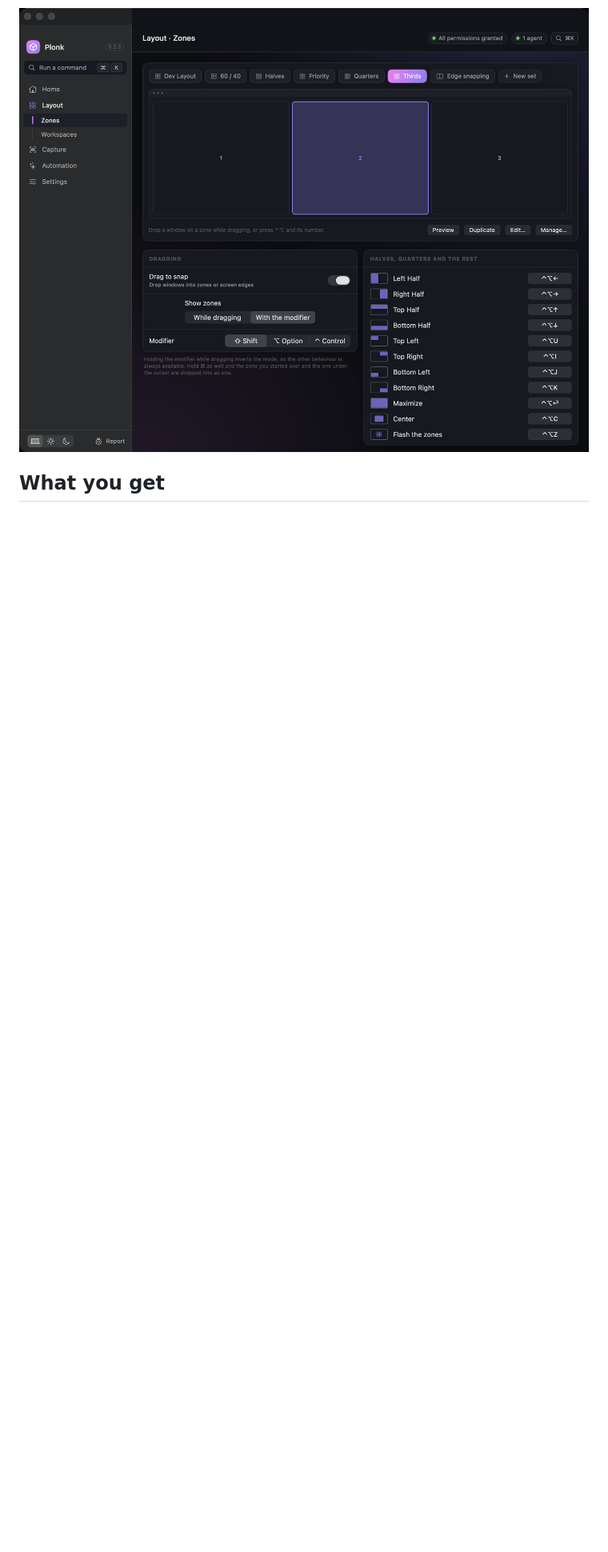
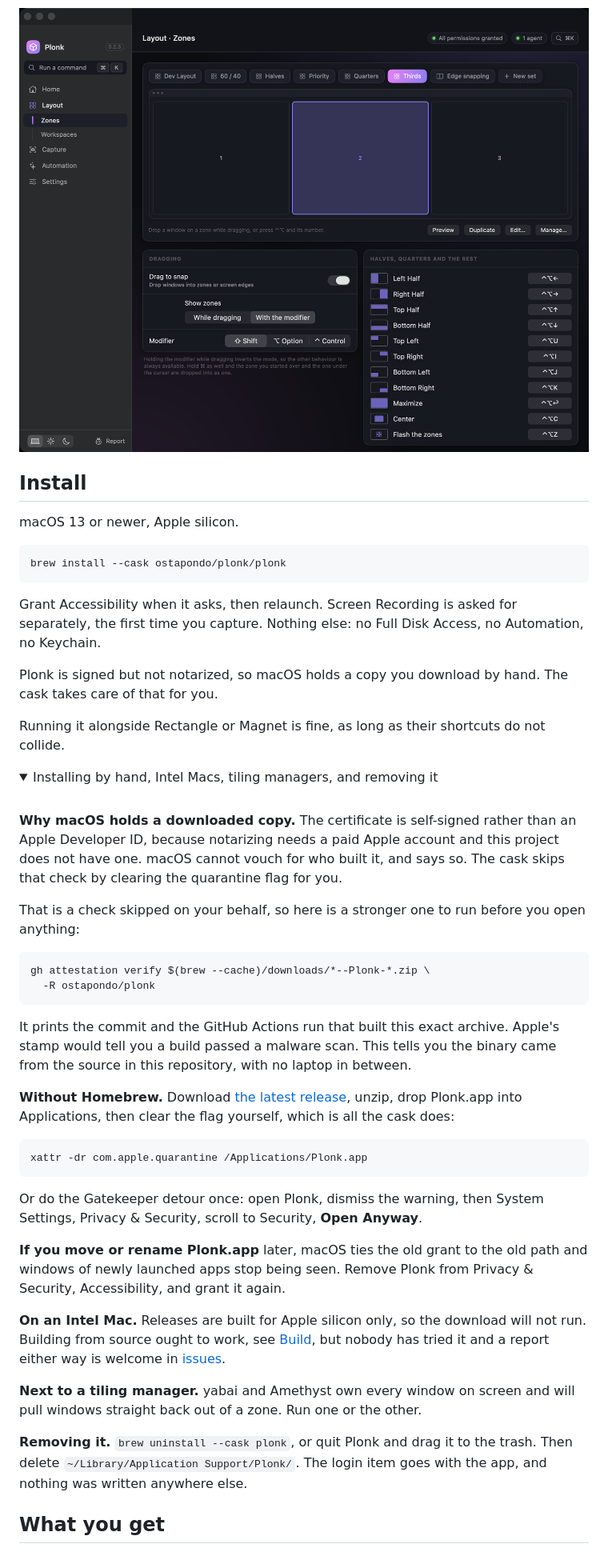
Before and after one commit to ostapondo/Plonk, a Markdown page: README.md, the part around one of its changes. Shown at 80% size. Drawn GitHub-style; folded sections open; blank space fills up the shorter version.

````diff
--- a/README.md
+++ b/README.md
@@ -101,5 +77,72 @@ now.
        alt="Plonk's Zones page: zone sets across the top with Thirds selected and its three numbered zones drawn below, controls for drag-to-snap and the modifier that shows the zones, and the list of halves, quarters, maximize and centre with the shortcut bound to each">
 </p>
 
+## Install
+
+macOS 13 or newer, Apple silicon.
+
+```sh
+brew install --cask ostapondo/plonk/plonk
+```
+
+Grant Accessibility when it asks, then relaunch. Screen Recording is asked for
+separately, the first time you capture. Nothing else: no Full Disk Access, no
+Automation, no Keychain.
+
+Plonk is signed but not notarized, so macOS holds a copy you download by hand.
+The cask takes care of that for you.
+
+Running it alongside Rectangle or Magnet is fine, as long as their shortcuts do
+not collide.
+
+<details>
+<summary>Installing by hand, Intel Macs, tiling managers, and removing it</summary>
+
+<br>
+
+**Why macOS holds a downloaded copy.** The certificate is self-signed rather
+than an Apple Developer ID, because notarizing needs a paid Apple account and
+this project does not have one. macOS cannot vouch for who built it, and says
+so. The cask skips that check by clearing the quarantine flag for you.
+
+That is a check skipped on your behalf, so here is a stronger one to run before
+you open anything:
+
+```sh
+gh attestation verify $(brew --cache)/downloads/*--Plonk-*.zip \
+  -R ostapondo/plonk
+```
+
+It prints the commit and the GitHub Actions run that built this exact archive.
+Apple's stamp would tell you a build passed a malware scan. This tells you the
+binary came from the source in this repository, with no laptop in between.
+
+**Without Homebrew.** Download [the latest release][rel], unzip, drop Plonk.app
+into Applications, then clear the flag yourself, which is all the cask does:
+
+```sh
+xattr -dr com.apple.quarantine /Applications/Plonk.app
+```
+
+Or do the Gatekeeper detour once: open Plonk, dismiss the warning, then System
+Settings, Privacy & Security, scroll to Security, **Open Anyway**.
+
+**If you move or rename Plonk.app** later, macOS ties the old grant to the old
+path and windows of newly launched apps stop being seen. Remove Plonk from
+Privacy & Security, Accessibility, and grant it again.
+
+**On an Intel Mac.** Releases are built for Apple silicon only, so the download
+will not run. Building from source ought to work, see [Build](#build), but
+nobody has tried it and a report either way is welcome in [issues][hw].
+
+**Next to a tiling manager.** yabai and Amethyst own every window on screen and
+will pull windows straight back out of a zone. Run one or the other.
+
+**Removing it.** `brew uninstall --cask plonk`, or quit Plonk and drag it to the
+trash. Then delete `~/Library/Application Support/Plonk/`. The login item goes
+with the app, and nothing was written anywhere else.
+
+</details>
+
 ## What you get
 
````
Also changed, not shown: other parts of README.md (+55 -66 lines).
